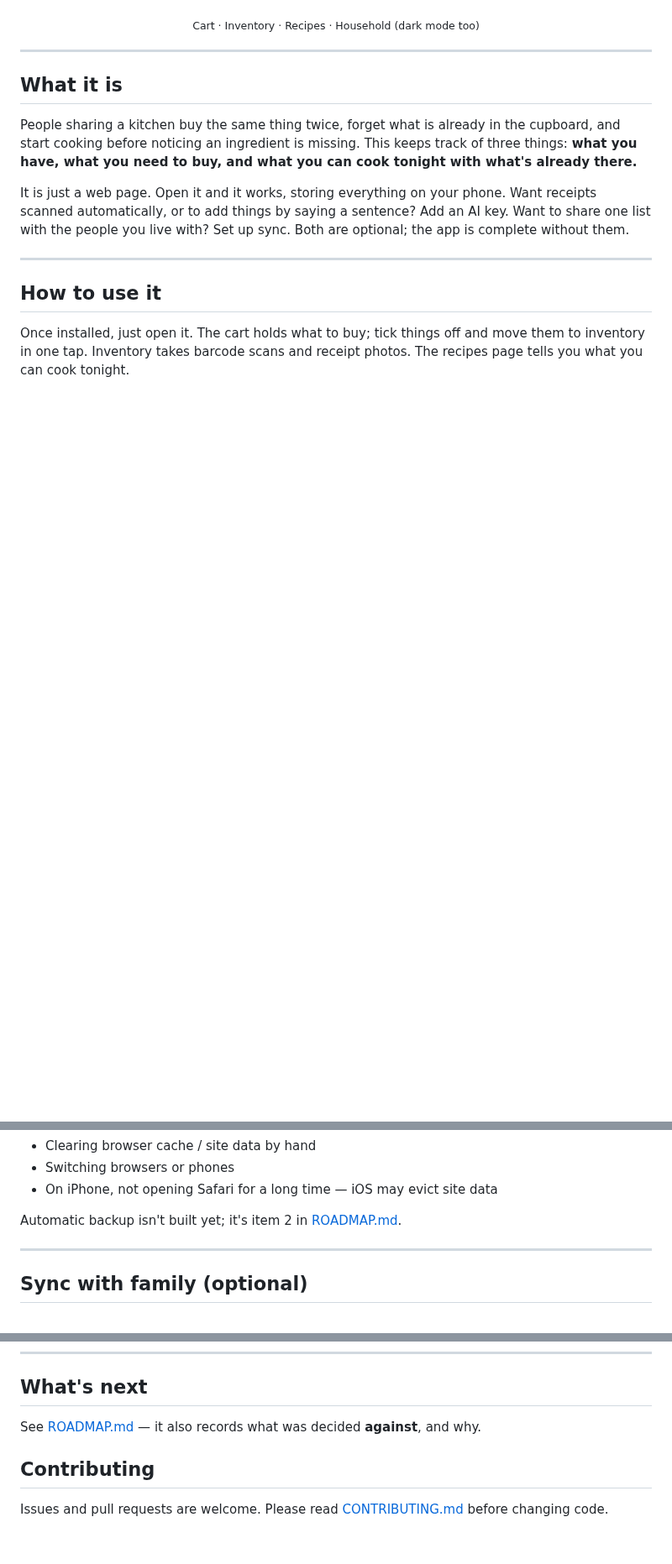
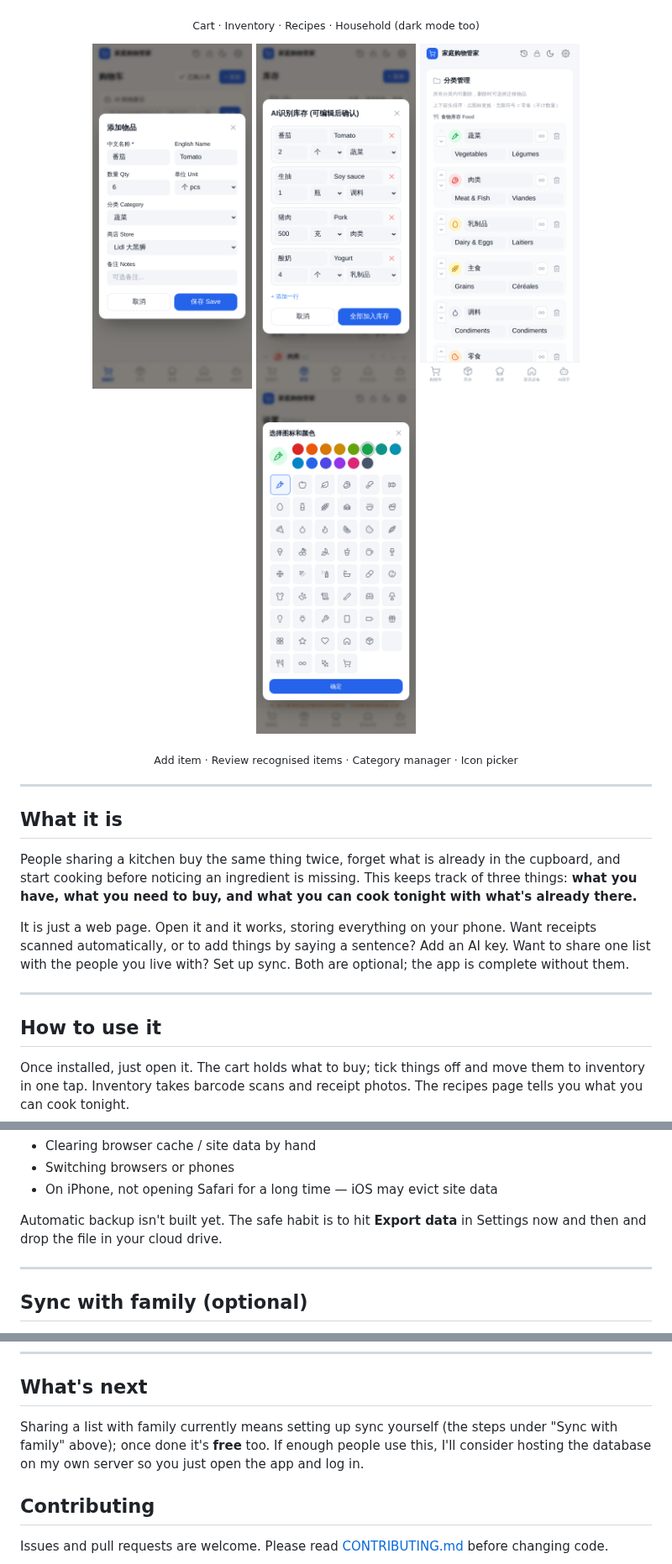
Before and after one commit to Alanine4/home-manager, a Markdown page: README.en.md, 3 parts joined by grey strips. Shown at 84% size. GitHub-like rendering; pictures changed too: docs/screenshots/add-item.png (added), docs/screenshots/ai-confirm.png (added), docs/screenshots/categories.png (added); blank space fills up the shorter version.

```diff
--- a/README.en.md
+++ b/README.en.md
@@ -23,6 +23,13 @@ the address bar too.
   <img src="docs/screenshots/household.png" width="190" alt="Household: toiletries and cleaning supplies with low-stock alerts">
 </p>
 <p align="center"><sub>Cart · Inventory · Recipes · Household (dark mode too)</sub></p>
+<p align="center">
+  <img src="docs/screenshots/add-item.png" width="190" alt="Add an item: names, quantity, category, store">
+  <img src="docs/screenshots/ai-confirm.png" width="190" alt="Review what the AI recognised before it is saved">
+  <img src="docs/screenshots/categories.png" width="190" alt="Category manager: rename, reorder, change icon and colour">
+  <img src="docs/screenshots/icon-picker.png" width="190" alt="Pick an icon and colour for a category">
+</p>
+<p align="center"><sub>Add item · Review recognised items · Category manager · Icon picker</sub></p>
 
 ---
 
@@ -106,7 +113,7 @@ Known ways to lose it:
 - Switching browsers or phones
 - On iPhone, not opening Safari for a long time — iOS may evict site data
 
-Automatic backup isn't built yet; it's item 2 in [ROADMAP.md](ROADMAP.md).
+Automatic backup isn't built yet. The safe habit is to hit **Export data** in Settings now and then and drop the file in your cloud drive.
 
 ---
 
@@ -189,7 +196,9 @@ people can share a list". That will be revisited once there are real users.
 
 ## What's next
 
-See [ROADMAP.md](ROADMAP.md) — it also records what was decided **against**, and why.
+Sharing a list with family currently means setting up sync yourself (the steps under
+"Sync with family" above); once done it's **free** too. If enough people use this,
+I'll consider hosting the database on my own server so you just open the app and log in.
 
 ## Contributing
 
```
Also changed, not shown: CONTRIBUTING.md (+0 -1 lines), README.md (+10 -2 lines), ROADMAP.md (deleted, +0 -132 lines).
